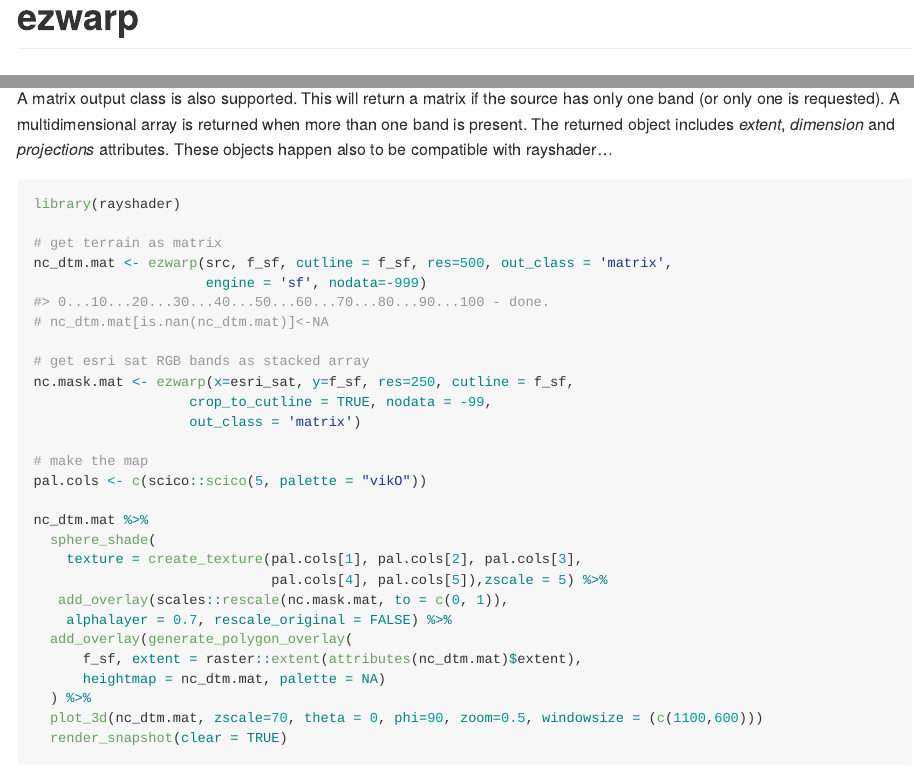
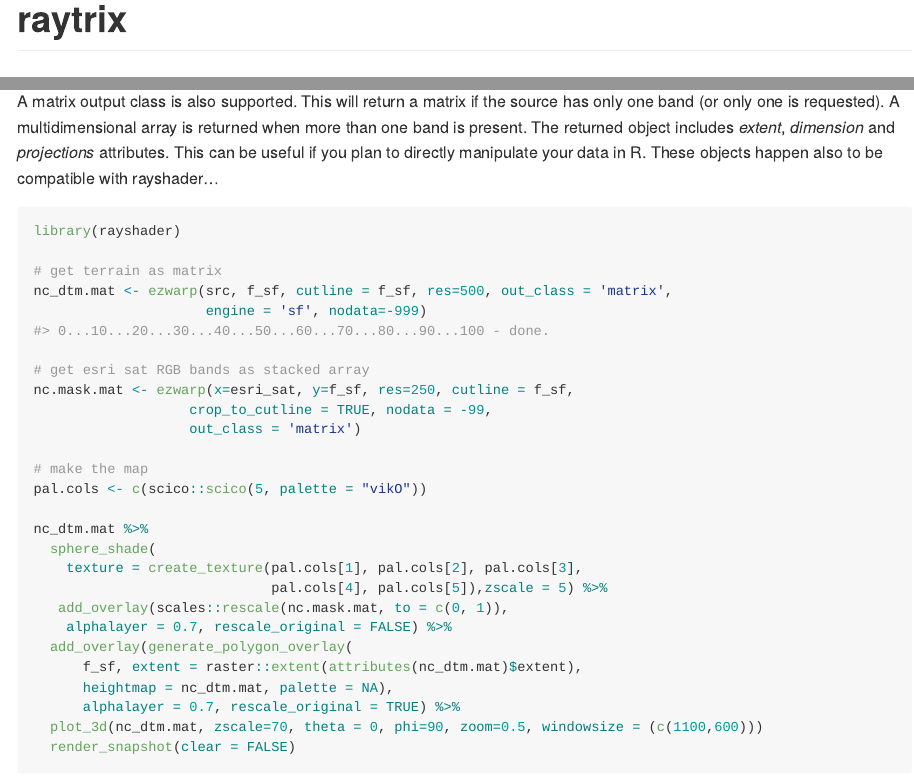
Before and after one commit to Permian-Global-Research/ezwarp, an R Markdown document (README.Rmd): the page in a window 1100 px wide, from its top, and a second part further down, joined at a grey line. The pictures show the output file README.md that the author committed with the source, drawn offline in the style of GitHub; long lines of code are wrapped; badge pictures from the web are left out.

Commit message:
README update

````diff
--- a/README.Rmd
+++ b/README.Rmd
@@ -1,5 +1,12 @@
 ---
-output: github_document
+title: raytrix
+output:
+  github_document:
+    fig_width: 7.5
+    fig_height: 6
+  html_preview: false
+editor_options:
+  chunk_output_type: console
 ---
 
 <!-- README.md is generated from README.Rmd. Please edit that file -->
@@ -196,7 +203,8 @@ plot(st_geometry(f_sf), add=TRUE, border='grey30', reset=TRUE)
 A matrix output class is also supported. This will return a matrix if the source
 has only one band (or only one is requested). A multidimensional array is
 returned when more than one band is present. The returned object includes
-*extent*, *dimension* and *projections* attributes. These objects happen also to
+*extent*, *dimension* and *projections* attributes. This can be useful if you plan
+to directly manipulate your data in R. These objects happen also to
 be compatible with rayshader...
 
 ```{r}
@@ -205,7 +213,6 @@ library(rayshader)
 # get terrain as matrix
 nc_dtm.mat <- ezwarp(src, f_sf, cutline = f_sf, res=500, out_class = 'matrix',
                      engine = 'sf', nodata=-999)
-# nc_dtm.mat[is.nan(nc_dtm.mat)]<-NA
 
 # get esri sat RGB bands as stacked array
 nc.mask.mat <- ezwarp(x=esri_sat, y=f_sf, res=250, cutline = f_sf,
@@ -223,9 +230,9 @@ nc_dtm.mat %>%
     alphalayer = 0.7, rescale_original = FALSE) %>%
   add_overlay(generate_polygon_overlay(
       f_sf, extent = raster::extent(attributes(nc_dtm.mat)$extent),
-      heightmap = nc_dtm.mat, palette = NA)
-  ) %>%
+      heightmap = nc_dtm.mat, palette = NA),
+      alphalayer = 0.7) %>%
   plot_3d(nc_dtm.mat, zscale=70, theta = 0, phi=90, zoom=0.5, windowsize = (c(1100,600)))
-  render_snapshot(clear = TRUE)
+  render_snapshot(clear = FALSE)
 
 ```
````
Also changed, not shown: README.md, 9 other files.
